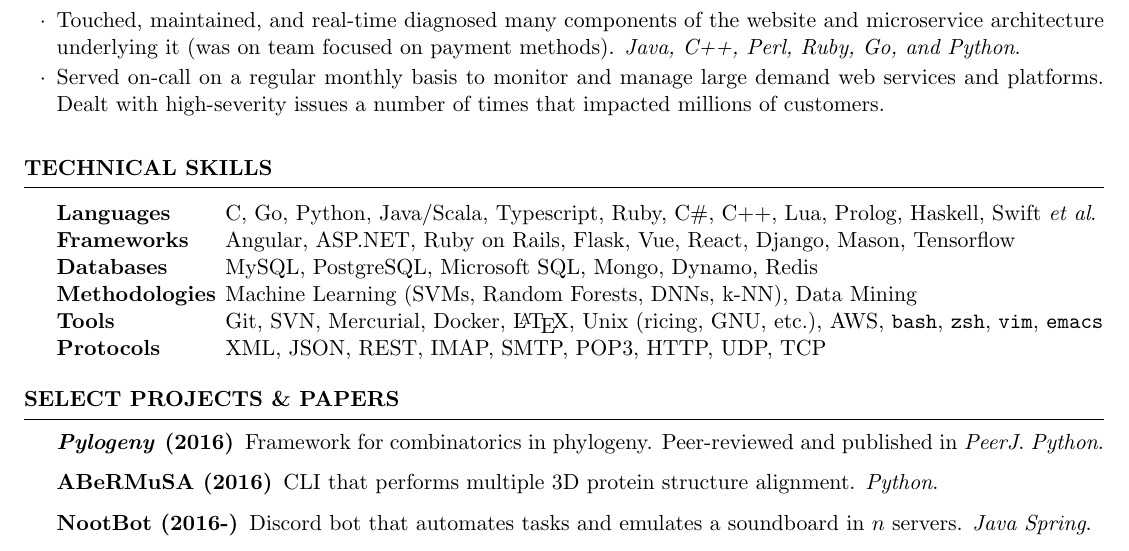
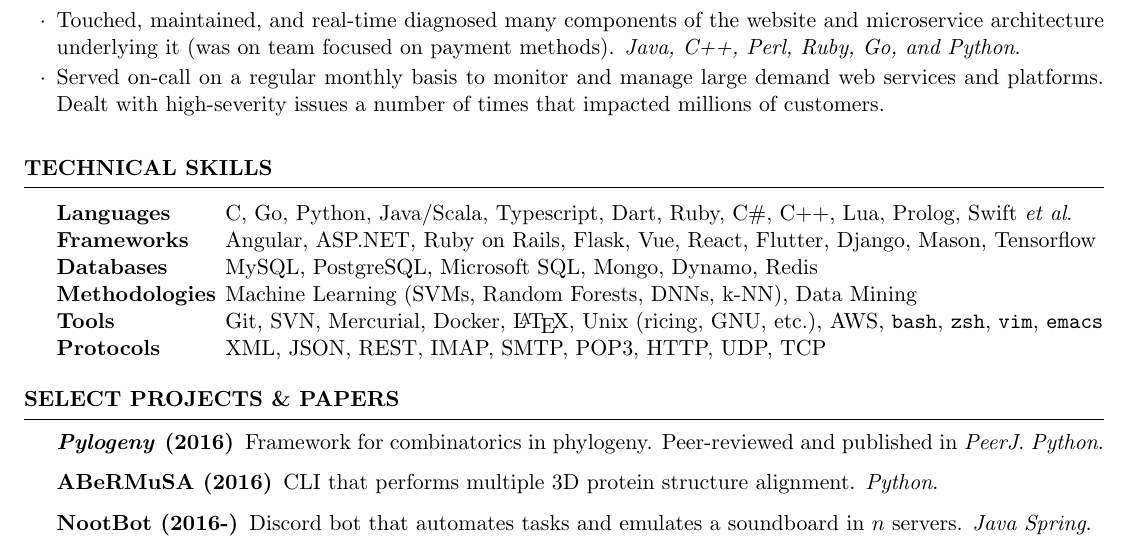
Before and after one commit to AlexSafatli/resume-cv, a LaTeX CV (resume/resume.tex): part of the page, cut so that both start at the same text. Compiled offline with pdfLaTeX.

Commit message:
Update with Dart/Flutter

```diff
--- a/resume/resume.tex
+++ b/resume/resume.tex
@@ -69,8 +69,8 @@ Principles of Programming Languages, Architecture, Cryptography, Discrete Math \
 \begin{rSection}{Technical Skills}
 
 \begin{tabular}{ @{} >{\bfseries}l @{\hspace{1ex}} l }
-Languages & C, Go, Python, Java/Scala, Typescript, Ruby, C\#, C++, Lua, Prolog, Haskell, Swift \textit{et al}. \\
-Frameworks & Angular, ASP.NET, Ruby on Rails, Flask, Vue, React, Django, Mason, Tensorflow \\
+Languages & C, Go, Python, Java/Scala, Typescript, Dart, Ruby, C\#, C++, Lua, Prolog, Swift \textit{et al}. \\
+Frameworks & Angular, ASP.NET, Ruby on Rails, Flask, Vue, React, Flutter, Django, Mason, Tensorflow \\
 Databases & MySQL, PostgreSQL, Microsoft SQL, Mongo, Dynamo, Redis \\
 Methodologies & Machine Learning (SVMs, Random Forests, DNNs, k-NN), Data Mining \\
 Tools & Git, SVN, Mercurial, Docker, \LaTeX, Unix (ricing, GNU, etc.), AWS, \texttt{bash}, \texttt{zsh}, \texttt{vim}, \texttt{emacs} \\
```
Also changed, not shown: resume/resume.pdf.
